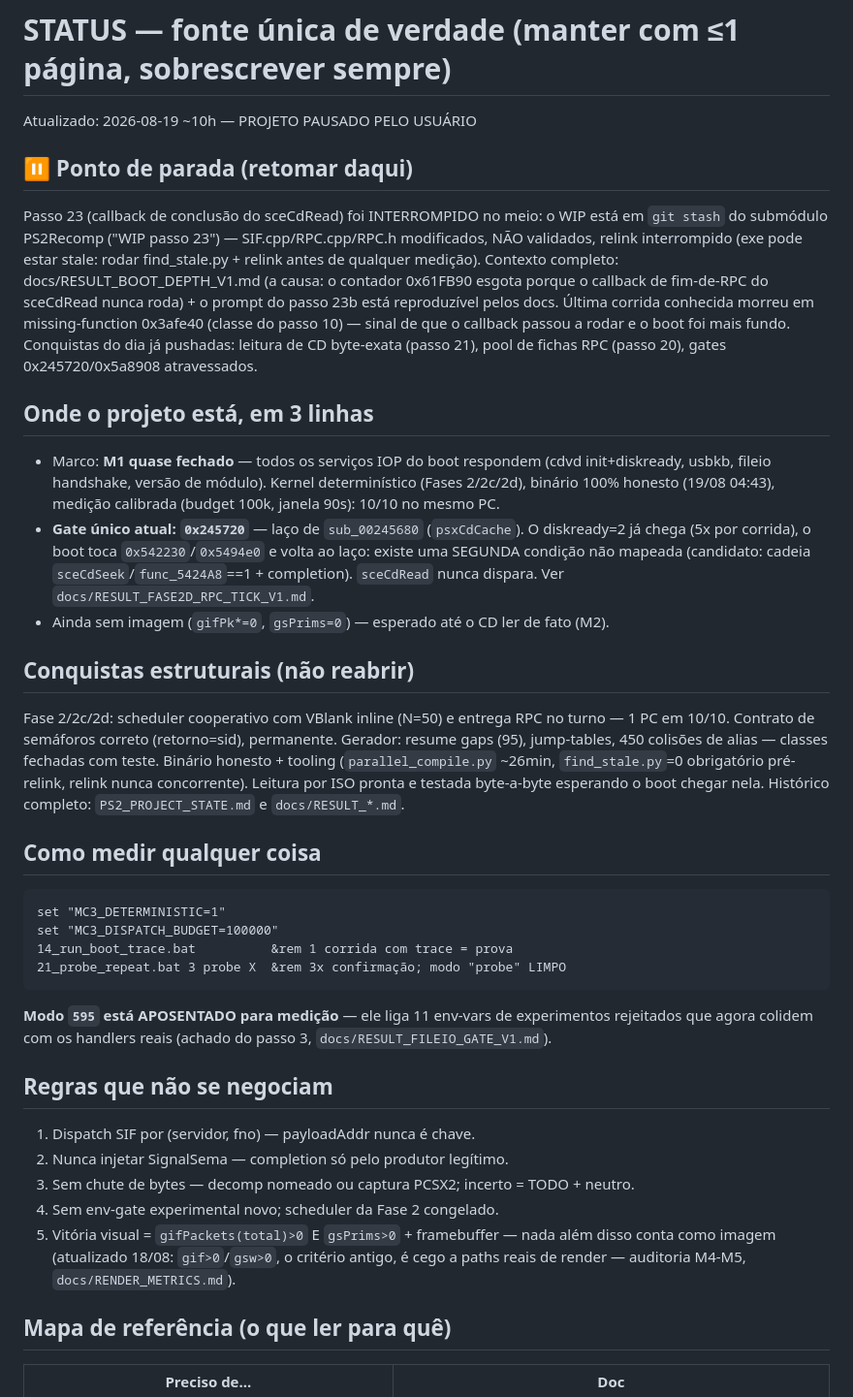
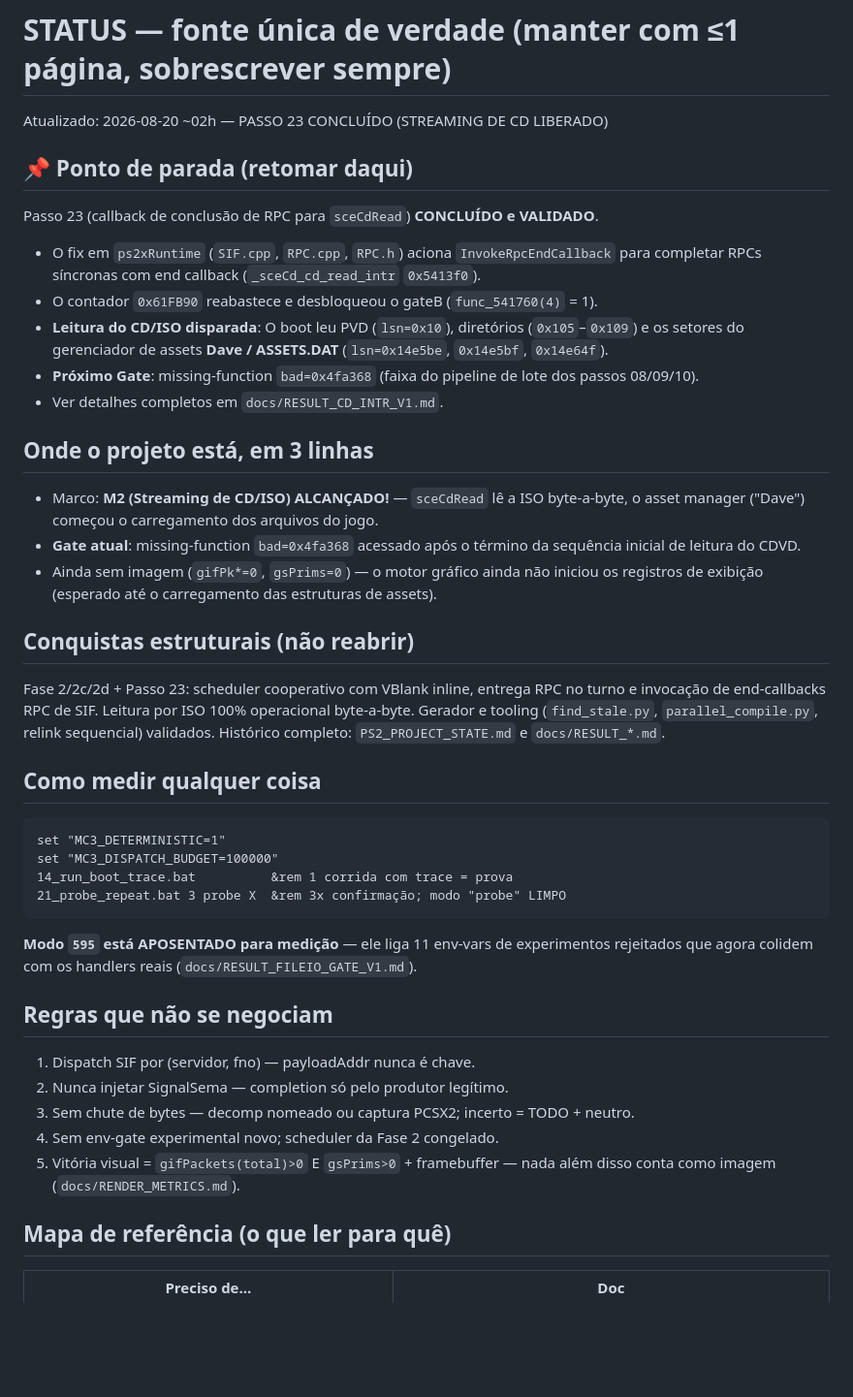
Before and after one commit to cloudalister/mc3r, a Markdown page: STATUS.md, the part around the change. Shown at 97% size. GitHub-like rendering; blank space fills up the shorter version.

Commit message:
passo 23 (gemini): callback de conclusao de rpc invocado, streaming de cd liberado, M2 alcancado; proximo: missing 0x4fa368

````diff
--- a/STATUS.md
+++ b/STATUS.md
@@ -1,37 +1,25 @@
 # STATUS — fonte única de verdade (manter com ≤1 página, sobrescrever sempre)
 
-Atualizado: 2026-08-19 ~10h — PROJETO PAUSADO PELO USUÁRIO
+Atualizado: 2026-08-20 ~02h — PASSO 23 CONCLUÍDO (STREAMING DE CD LIBERADO)
 
-## ⏸️ Ponto de parada (retomar daqui)
+## 📌 Ponto de parada (retomar daqui)
 
-Passo 23 (callback de conclusão do sceCdRead) foi INTERROMPIDO no meio: o WIP está em
-`git stash` do submódulo PS2Recomp ("WIP passo 23") — SIF.cpp/RPC.cpp/RPC.h modificados,
-NÃO validados, relink interrompido (exe pode estar stale: rodar find_stale.py + relink
-antes de qualquer medição). Contexto completo: docs/RESULT_BOOT_DEPTH_V1.md (a causa: o
-contador 0x61FB90 esgota porque o callback de fim-de-RPC do sceCdRead nunca roda) + o
-prompt do passo 23b está reproduzível pelos docs. Última corrida conhecida morreu em
-missing-function 0x3afe40 (classe do passo 10) — sinal de que o callback passou a rodar
-e o boot foi mais fundo. Conquistas do dia já pushadas: leitura de CD byte-exata (passo
-21), pool de fichas RPC (passo 20), gates 0x245720/0x5a8908 atravessados.
+Passo 23 (callback de conclusão de RPC para `sceCdRead`) **CONCLUÍDO e VALIDADO**.
+- O fix em `ps2xRuntime` (`SIF.cpp`, `RPC.cpp`, `RPC.h`) aciona `InvokeRpcEndCallback` para completar RPCs síncronas com end callback (`_sceCd_cd_read_intr` `0x5413f0`).
+- O contador `0x61FB90` reabastece e desbloqueou o gateB (`func_541760(4)` = 1).
+- **Leitura do CD/ISO disparada**: O boot leu PVD (`lsn=0x10`), diretórios (`0x105`–`0x109`) e os setores do gerenciador de assets **Dave / ASSETS.DAT** (`lsn=0x14e5be`, `0x14e5bf`, `0x14e64f`).
+- **Próximo Gate**: missing-function `bad=0x4fa368` (faixa do pipeline de lote dos passos 08/09/10).
+- Ver detalhes completos em `docs/RESULT_CD_INTR_V1.md`.
 
 ## Onde o projeto está, em 3 linhas
 
-- Marco: **M1 quase fechado** — todos os serviços IOP do boot respondem (cdvd init+diskready,
-  usbkb, fileio handshake, versão de módulo). Kernel determinístico (Fases 2/2c/2d), binário
-  100% honesto (19/08 04:43), medição calibrada (budget 100k, janela 90s): 10/10 no mesmo PC.
-- **Gate único atual: `0x245720`** — laço de `sub_00245680` (`psxCdCache`). O diskready=2 já
-  chega (5x por corrida), o boot toca `0x542230`/`0x5494e0` e volta ao laço: existe uma
-  SEGUNDA condição não mapeada (candidato: cadeia `sceCdSeek`/`func_5424A8`==1 + completion).
-  `sceCdRead` nunca dispara. Ver `docs/RESULT_FASE2D_RPC_TICK_V1.md`.
-- Ainda sem imagem (`gifPk*=0`, `gsPrims=0`) — esperado até o CD ler de fato (M2).
+- Marco: **M2 (Streaming de CD/ISO) ALCANÇADO!** — `sceCdRead` lê a ISO byte-a-byte, o asset manager ("Dave") começou o carregamento dos arquivos do jogo.
+- **Gate atual**: missing-function `bad=0x4fa368` acessado após o término da sequência inicial de leitura do CDVD.
+- Ainda sem imagem (`gifPk*=0`, `gsPrims=0`) — o motor gráfico ainda não iniciou os registros de exibição (esperado até o carregamento das estruturas de assets).
 
 ## Conquistas estruturais (não reabrir)
 
-Fase 2/2c/2d: scheduler cooperativo com VBlank inline (N=50) e entrega RPC no turno —
-1 PC em 10/10. Contrato de semáforos correto (retorno=sid), permanente. Gerador: resume gaps
-(95), jump-tables, 450 colisões de alias — classes fechadas com teste. Binário honesto +
-tooling (`parallel_compile.py` ~26min, `find_stale.py`=0 obrigatório pré-relink, relink nunca
-concorrente). Leitura por ISO pronta e testada byte-a-byte esperando o boot chegar nela.
+Fase 2/2c/2d + Passo 23: scheduler cooperativo com VBlank inline, entrega RPC no turno e invocação de end-callbacks RPC de SIF. Leitura por ISO 100% operacional byte-a-byte. Gerador e tooling (`find_stale.py`, `parallel_compile.py`, relink sequencial) validados.
 Histórico completo: `PS2_PROJECT_STATE.md` e `docs/RESULT_*.md`.
 
 ## Como medir qualquer coisa
@@ -43,8 +31,7 @@ set "MC3_DISPATCH_BUDGET=100000"
 21_probe_repeat.bat 3 probe X  &rem 3x confirmação; modo "probe" LIMPO
 ```
 
-**Modo `595` está APOSENTADO para medição** — ele liga 11 env-vars de experimentos rejeitados
-que agora colidem com os handlers reais (achado do passo 3, `docs/RESULT_FILEIO_GATE_V1.md`).
+**Modo `595` está APOSENTADO para medição** — ele liga 11 env-vars de experimentos rejeitados que agora colidem com os handlers reais (`docs/RESULT_FILEIO_GATE_V1.md`).
 
 ## Regras que não se negociam
 
@@ -52,9 +39,7 @@ que agora colidem com os handlers reais (achado do passo 3, `docs/RESULT_FILEIO_
 2. Nunca injetar SignalSema — completion só pelo produtor legítimo.
 3. Sem chute de bytes — decomp nomeado ou captura PCSX2; incerto = TODO + neutro.
 4. Sem env-gate experimental novo; scheduler da Fase 2 congelado.
-5. Vitória visual = `gifPackets(total)>0` E `gsPrims>0` + framebuffer — nada além disso conta
-   como imagem (atualizado 18/08: `gif>0`/`gsw>0`, o critério antigo, é cego a paths reais de
-   render — auditoria M4-M5, `docs/RENDER_METRICS.md`).
+5. Vitória visual = `gifPackets(total)>0` E `gsPrims>0` + framebuffer — nada além disso conta como imagem (`docs/RENDER_METRICS.md`).
 
 ## Mapa de referência (o que ler para quê)
 
````
Also changed, not shown: docs/BOOT_PROBE_STATUS.md (+24 -24 lines), docs/RESULT_CD_INTR_V1.md (added, +33 -0 lines).
